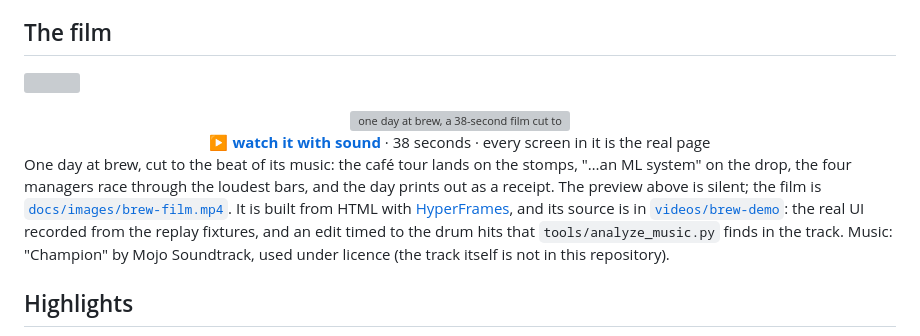
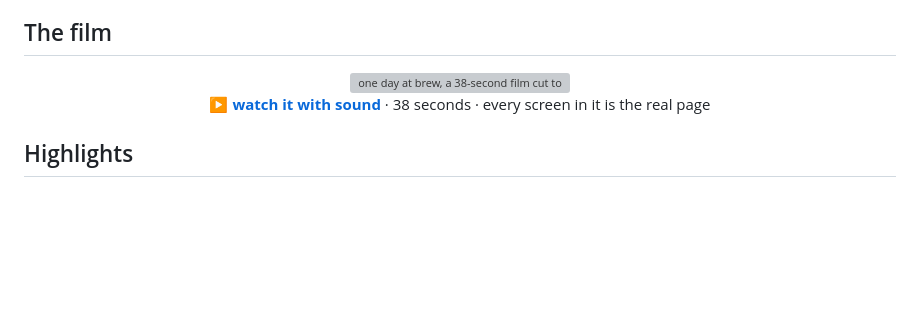
Before and after one commit to Abhinav-Prabhakar/Brew, a Markdown page: README.md, the part around one of its changes. GitHub-like rendering; blank space fills up the shorter version; grey boxes are pictures that could not be loaded.

```diff
--- a/README.md
+++ b/README.md
@@ -95,13 +93,6 @@ statement.
 <br />
 <b>▶ <a href="docs/images/brew-film.mp4">watch it with sound</a></b> · 38 seconds · every screen in it is the real page
 </div>
-
-One day at brew, cut to the beat of its music: the café tour lands on the stomps, "…an ML system" on the drop, the
-four managers race through the loudest bars, and the day prints out as a receipt. The preview above is silent; the
-film is [`docs/images/brew-film.mp4`](docs/images/brew-film.mp4). It is built from HTML with
-[HyperFrames](https://hyperframes.heygen.com), and its source is in [`videos/brew-demo`](videos/brew-demo/): the real
-UI recorded from the replay fixtures, and an edit timed to the drum hits that `tools/analyze_music.py` finds in the
-track. Music: "Champion" by Mojo Soundtrack, used under licence (the track itself is not in this repository).
 
 ## Highlights
 
```
Also changed, not shown: other parts of README.md (+6 -54 lines).
